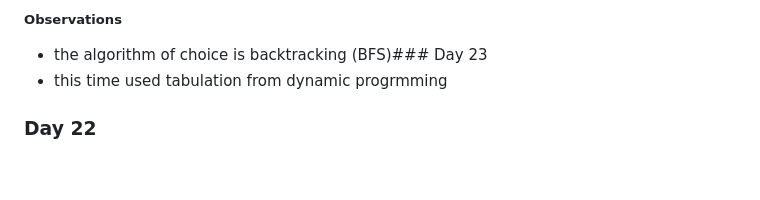
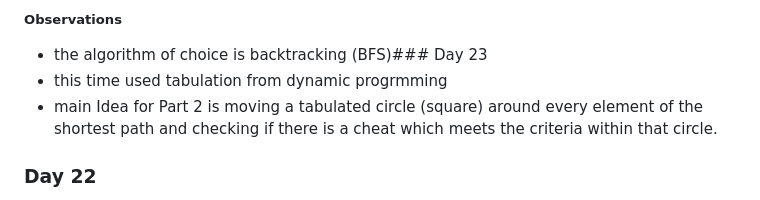
Before and after one commit to fun-redoc/AoC2024, a Markdown page: README.md, the part around the change. Drawn GitHub-style; blank space fills up the shorter version.

```diff
--- a/README.md
+++ b/README.md
@@ -414,6 +414,7 @@ solution in:
 ##### Observations
 + the algorithm of choice is backtracking (BFS)### Day 23
 + this time used tabulation from dynamic progrmming
++ main Idea for Part 2 is moving a tabulated circle (square) around every element of the shortest path and checking if there is a cheat which meets the criteria within that circle.
 
 ### Day 22
 
```
